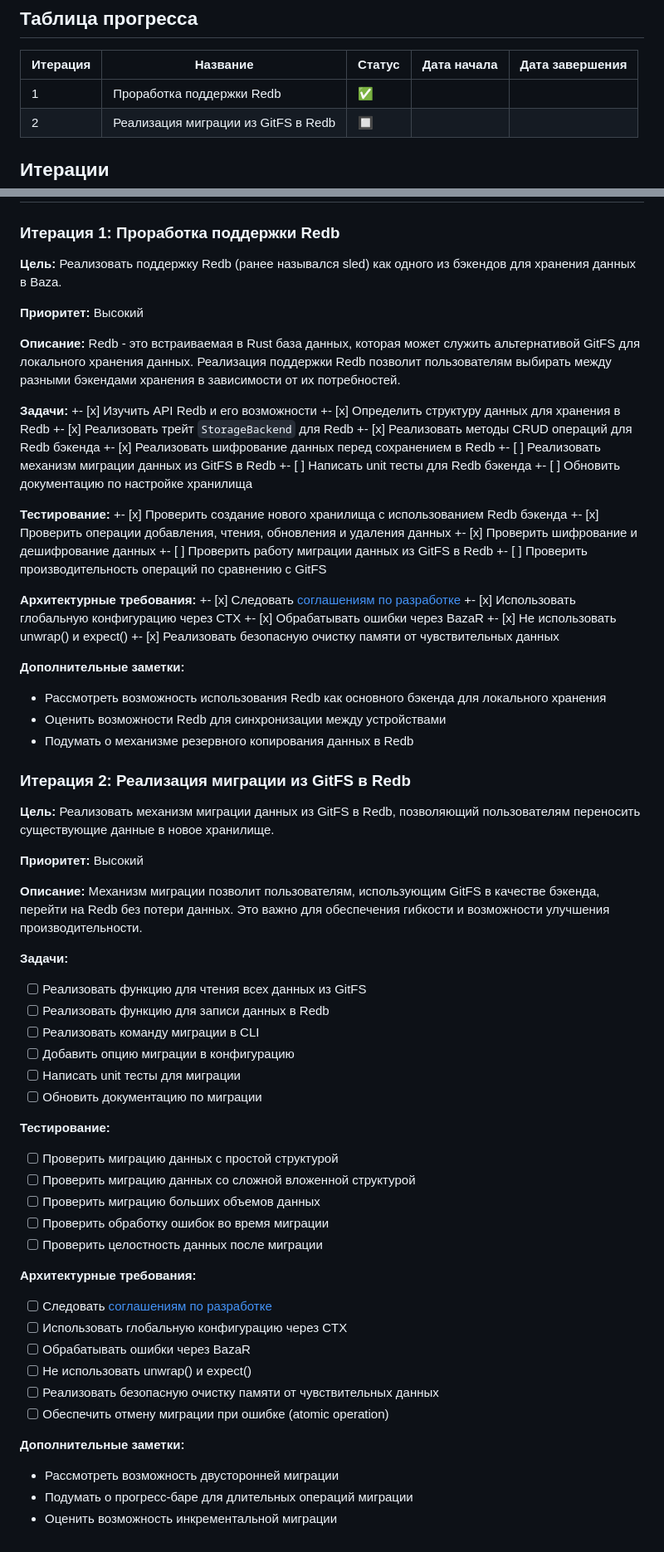
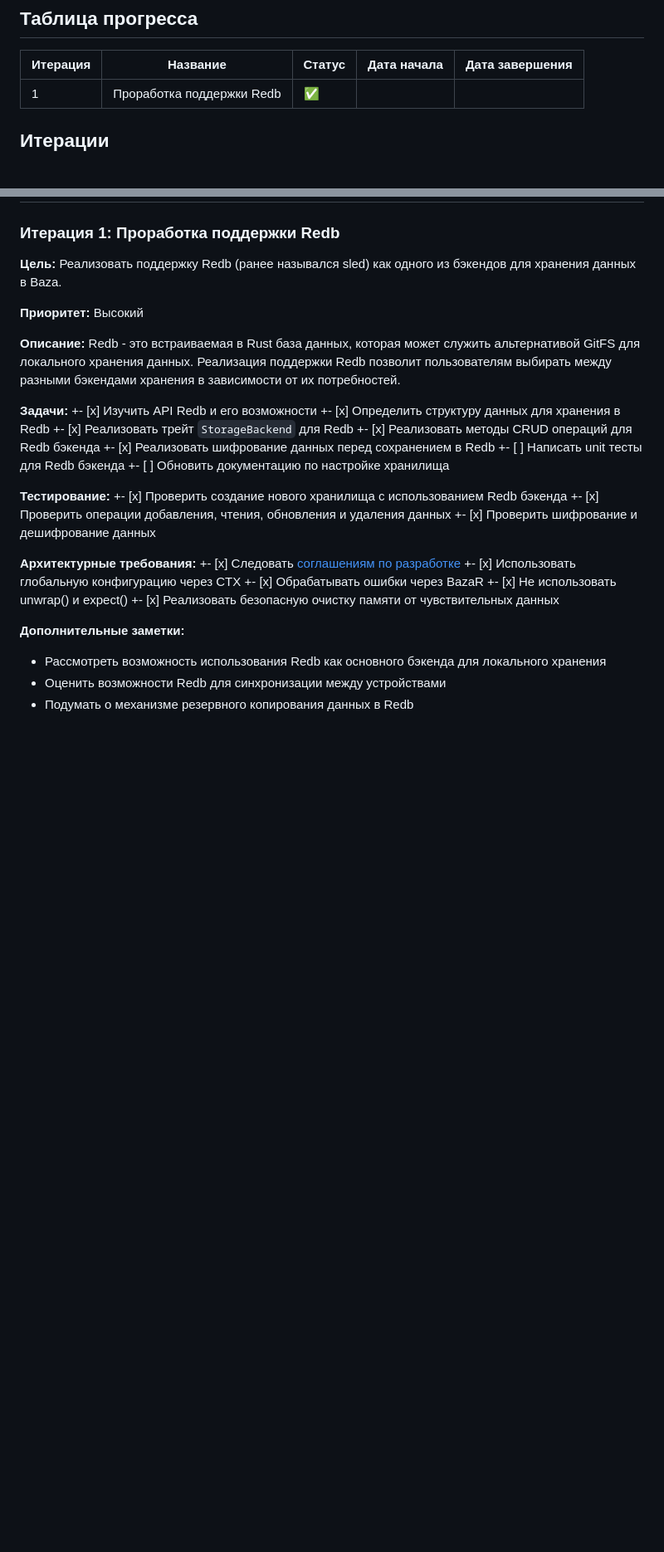
Before and after one commit to itmagelab/baza, a Markdown page: doc/tasklist.md, 2 parts joined by grey strips. Shown: that part at 83% size. Drawn GitHub-style; blank space fills up the shorter version.

Commit message:
refactor: update tasklist

```diff
--- a/doc/tasklist.md
+++ b/doc/tasklist.md
@@ -8,7 +8,6 @@
 | Итерация | Название | Статус | Дата начала | Дата завершения |
 |----------|---------|--------|------------|----------------|
 | 1 | Проработка поддержки Redb | ✅ | | |
-| 2 | Реализация миграции из GitFS в Redb | 🔲 | | |
 
 ## Итерации
 
@@ -27,7 +26,6 @@ Redb - это встраиваемая в Rust база данных, котор
 +- [x] Реализовать трейт `StorageBackend` для Redb
 +- [x] Реализовать методы CRUD операций для Redb бэкенда
 +- [x] Реализовать шифрование данных перед сохранением в Redb
-+- [ ] Реализовать механизм миграции данных из GitFS в Redb
 +- [ ] Написать unit тесты для Redb бэкенда
 +- [ ] Обновить документацию по настройке хранилища
 
@@ -35,8 +33,6 @@ Redb - это встраиваемая в Rust база данных, котор
 +- [x] Проверить создание нового хранилища с использованием Redb бэкенда
 +- [x] Проверить операции добавления, чтения, обновления и удаления данных
 +- [x] Проверить шифрование и дешифрование данных
-+- [ ] Проверить работу миграции данных из GitFS в Redb
-+- [ ] Проверить производительность операций по сравнению с GitFS
 
 **Архитектурные требования:**
 +- [x] Следовать [соглашениям по разработке](conventions.md)
@@ -49,40 +45,3 @@ Redb - это встраиваемая в Rust база данных, котор
 - Рассмотреть возможность использования Redb как основного бэкенда для локального хранения
 - Оценить возможности Redb для синхронизации между устройствами
 - Подумать о механизме резервного копирования данных в Redb
-
-### Итерация 2: Реализация миграции из GitFS в Redb
-
-**Цель:** Реализовать механизм миграции данных из GitFS в Redb, позволяющий пользователям переносить существующие данные в новое хранилище.
-
-**Приоритет:** Высокий
-
-**Описание:**
-Механизм миграции позволит пользователям, использующим GitFS в качестве бэкенда, перейти на Redb без потери данных. Это важно для обеспечения гибкости и возможности улучшения производительности.
-
-**Задачи:**
-- [ ] Реализовать функцию для чтения всех данных из GitFS
-- [ ] Реализовать функцию для записи данных в Redb
-- [ ] Реализовать команду миграции в CLI
-- [ ] Добавить опцию миграции в конфигурацию
-- [ ] Написать unit тесты для миграции
-- [ ] Обновить документацию по миграции
-
-**Тестирование:**
-- [ ] Проверить миграцию данных с простой структурой
-- [ ] Проверить миграцию данных со сложной вложенной структурой
-- [ ] Проверить миграцию больших объемов данных
-- [ ] Проверить обработку ошибок во время миграции
-- [ ] Проверить целостность данных после миграции
-
-**Архитектурные требования:**
-- [ ] Следовать [соглашениям по разработке](conventions.md)
-- [ ] Использовать глобальную конфигурацию через CTX
-- [ ] Обрабатывать ошибки через BazaR<T>
-- [ ] Не использовать unwrap() и expect()
-- [ ] Реализовать безопасную очистку памяти от чувствительных данных
-- [ ] Обеспечить отмену миграции при ошибке (atomic operation)
-
-**Дополнительные заметки:**
-- Рассмотреть возможность двусторонней миграции
-- Подумать о прогресс-баре для длительных операций миграции
-- Оценить возможность инкрементальной миграции
```
